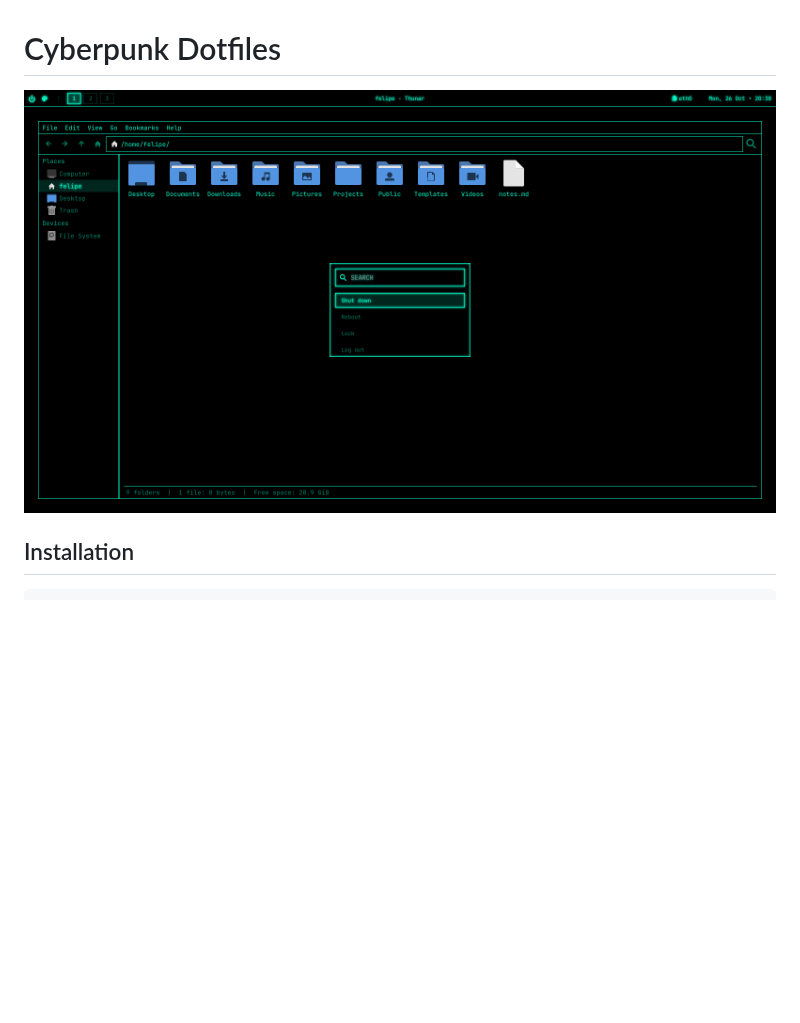
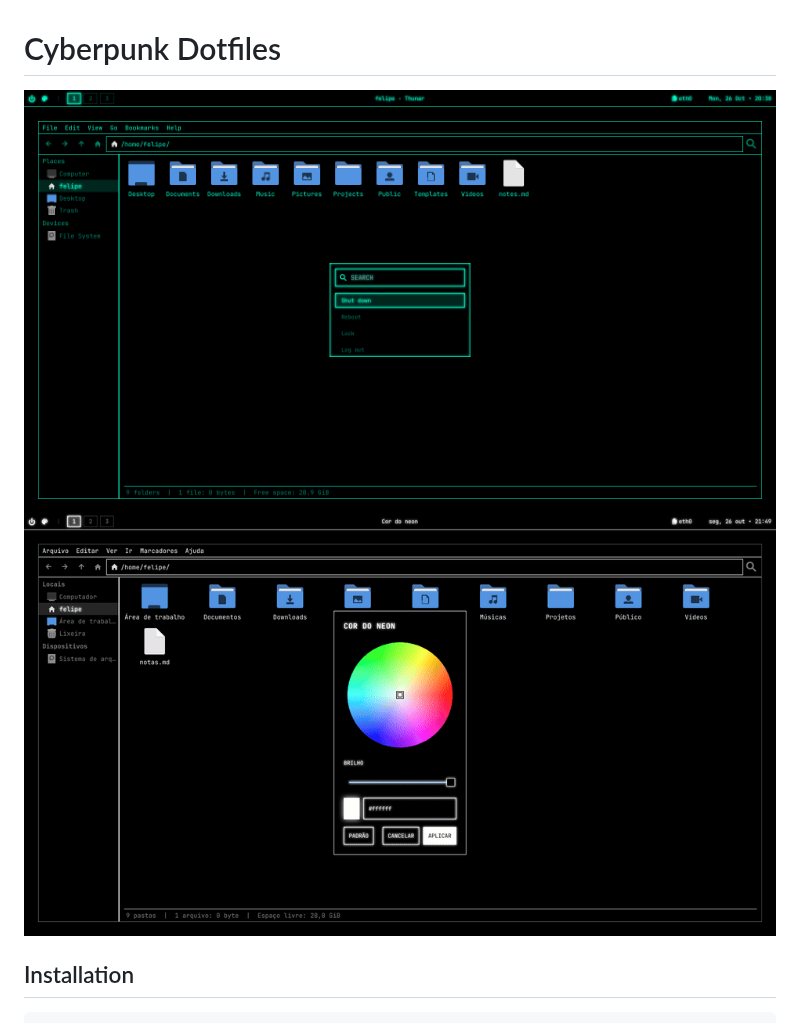
Before and after one commit to felipe-coletti/cyberpunk-dotfiles, a Markdown page: README.md, the part around one of its changes. Drawn GitHub-style; pictures changed too: assets/gifs/neon.gif (added); blank space fills up the shorter version.

```diff
--- a/README.md
+++ b/README.md
@@ -1,6 +1,7 @@
 # Cyberpunk Dotfiles
 
-![Desktop com neon ciano](screenshots/screenshot-cian.png)
+![Desktop com neon ciano](assets/screenshots/screenshot-cian.png)
+![The neon color changing across the whole theme](assets/gifs/neon.gif)
 
 ## Installation
 
```
Also changed, not shown: other parts of README.md (+29 -0 lines), assets/screenshots/screenshot-cian.png (renamed from screenshots/screenshot-cian.png).
